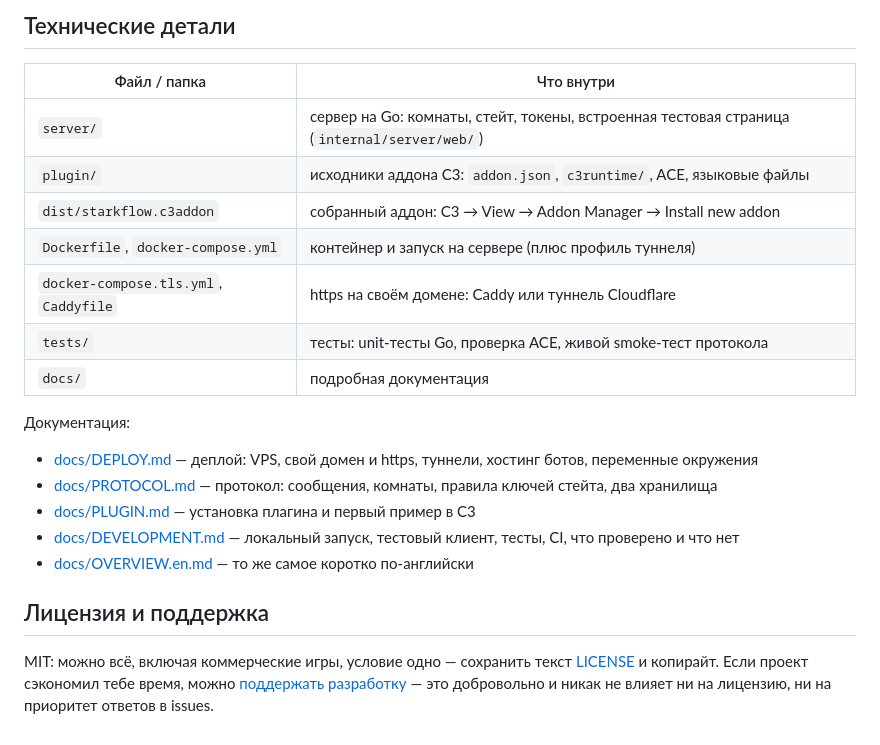
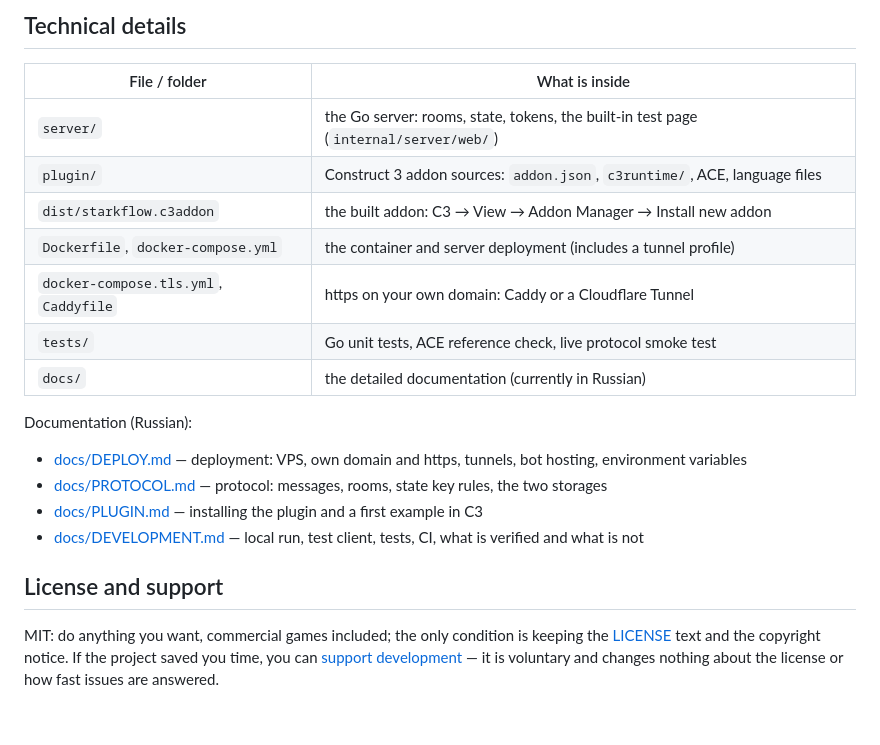
Before and after one commit to EwenLoy/starkflow, a Markdown page: README.md, the part around one of its changes. GitHub-like rendering.

```diff
--- a/README.md
+++ b/README.md
@@ -86,26 +89,25 @@ node tests/server-smoke.mjs      # 54 проверки протокола про
 
-## Технические детали
+## Technical details
 
-| Файл / папка | Что внутри |
+| File / folder | What is inside |
 |---|---|
-| `server/` | сервер на Go: комнаты, стейт, токены, встроенная тестовая страница (`internal/server/web/`) |
-| `plugin/` | исходники аддона C3: `addon.json`, `c3runtime/`, ACE, языковые файлы |
-| `dist/starkflow.c3addon` | собранный аддон: C3 → View → Addon Manager → Install new addon |
-| `Dockerfile`, `docker-compose.yml` | контейнер и запуск на сервере (плюс профиль туннеля) |
-| `docker-compose.tls.yml`, `Caddyfile` | https на своём домене: Caddy или туннель Cloudflare |
-| `tests/` | тесты: unit-тесты Go, проверка ACE, живой smoke-тест протокола |
-| `docs/` | подробная документация |
+| `server/` | the Go server: rooms, state, tokens, the built-in test page (`internal/server/web/`) |
+| `plugin/` | Construct 3 addon sources: `addon.json`, `c3runtime/`, ACE, language files |
+| `dist/starkflow.c3addon` | the built addon: C3 → View → Addon Manager → Install new addon |
+| `Dockerfile`, `docker-compose.yml` | the container and server deployment (includes a tunnel profile) |
+| `docker-compose.tls.yml`, `Caddyfile` | https on your own domain: Caddy or a Cloudflare Tunnel |
+| `tests/` | Go unit tests, ACE reference check, live protocol smoke test |
+| `docs/` | the detailed documentation (currently in Russian) |
 
-Документация:
+Documentation (Russian):
 
-- [docs/DEPLOY.md](docs/DEPLOY.md) — деплой: VPS, свой домен и https, туннели, хостинг ботов, переменные окружения
-- [docs/PROTOCOL.md](docs/PROTOCOL.md) — протокол: сообщения, комнаты, правила ключей стейта, два хранилища
-- [docs/PLUGIN.md](docs/PLUGIN.md) — установка плагина и первый пример в C3
-- [docs/DEVELOPMENT.md](docs/DEVELOPMENT.md) — локальный запуск, тестовый клиент, тесты, CI, что проверено и что нет
-- [docs/OVERVIEW.en.md](docs/OVERVIEW.en.md) — то же самое коротко по-английски
+- [docs/DEPLOY.md](docs/DEPLOY.md) — deployment: VPS, own domain and https, tunnels, bot hosting, environment variables
+- [docs/PROTOCOL.md](docs/PROTOCOL.md) — protocol: messages, rooms, state key rules, the two storages
+- [docs/PLUGIN.md](docs/PLUGIN.md) — installing the plugin and a first example in C3
+- [docs/DEVELOPMENT.md](docs/DEVELOPMENT.md) — local run, test client, tests, CI, what is verified and what is not
 
-## Лицензия и поддержка
+## License and support
 
-MIT: можно всё, включая коммерческие игры, условие одно — сохранить текст [LICENSE](LICENSE) и копирайт.
-Если проект сэкономил тебе время, можно [поддержать разработку](https://dalink.to/ewenloy) — это добровольно и
-никак не влияет ни на лицензию, ни на приоритет ответов в issues.
+MIT: do anything you want, commercial games included; the only condition is keeping the [LICENSE](LICENSE) text and
+the copyright notice. If the project saved you time, you can [support development](https://dalink.to/ewenloy) — it is
+voluntary and changes nothing about the license or how fast issues are answered.
```
Also changed, not shown: other parts of README.md (+43 -40 lines), README.ru.md (added, +109 -0 lines), docs/OVERVIEW.en.md (deleted, +0 -47 lines).
